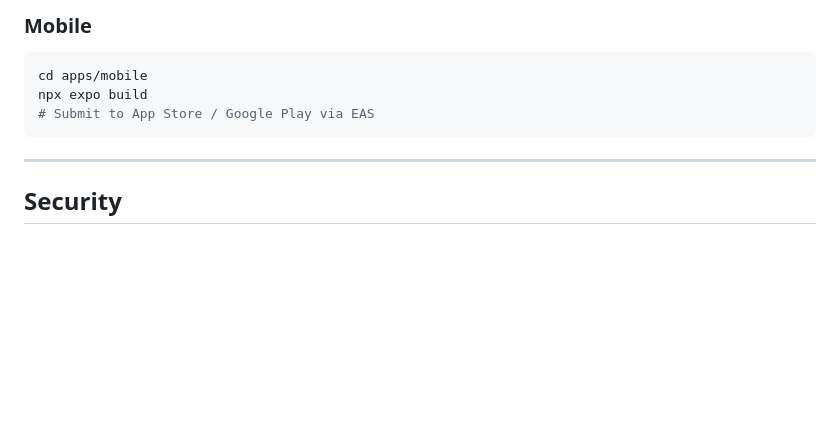
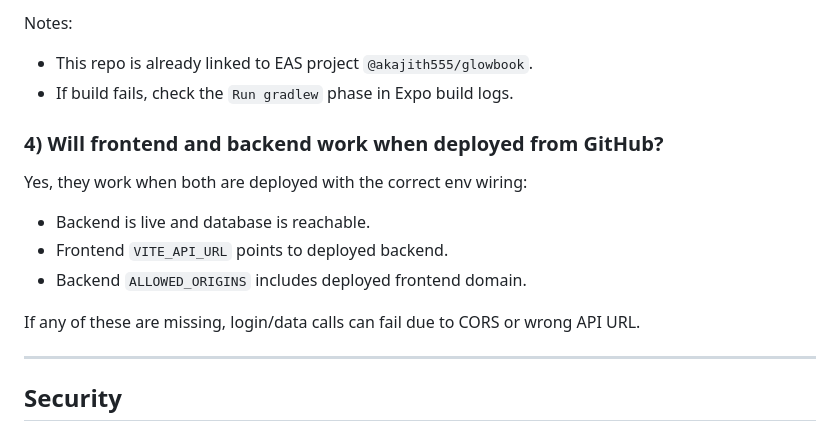
Before and after one commit to ajithkumarkasi-work/salon, a Markdown page: README.md, the part around one of its changes. Rendered like a GitHub page; blank space fills up the shorter version.

````diff
--- a/README.md
+++ b/README.md
@@ -334,11 +389,19 @@ npm run build
 ```
 
-### Mobile
-```bash
-cd apps/mobile
-npx expo build
-# Submit to App Store / Google Play via EAS
-```
+Notes:
+
+- This repo is already linked to EAS project `@akajith555/glowbook`.
+- If build fails, check the `Run gradlew` phase in Expo build logs.
+
+### 4) Will frontend and backend work when deployed from GitHub?
+
+Yes, they work when both are deployed with the correct env wiring:
+
+- Backend is live and database is reachable.
+- Frontend `VITE_API_URL` points to deployed backend.
+- Backend `ALLOWED_ORIGINS` includes deployed frontend domain.
+
+If any of these are missing, login/data calls can fail due to CORS or wrong API URL.
 
 ---
 
````
Also changed, not shown: other parts of README.md (+62 -7 lines).
